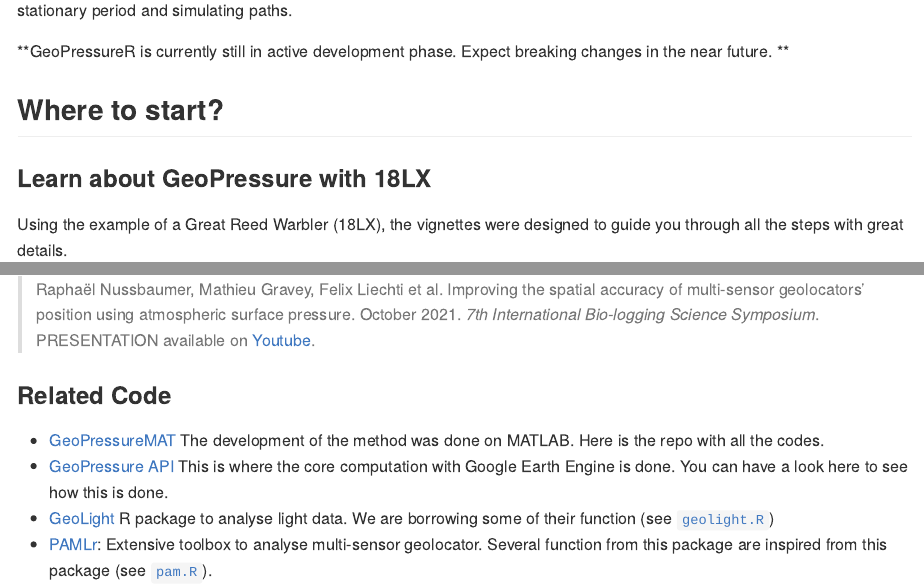
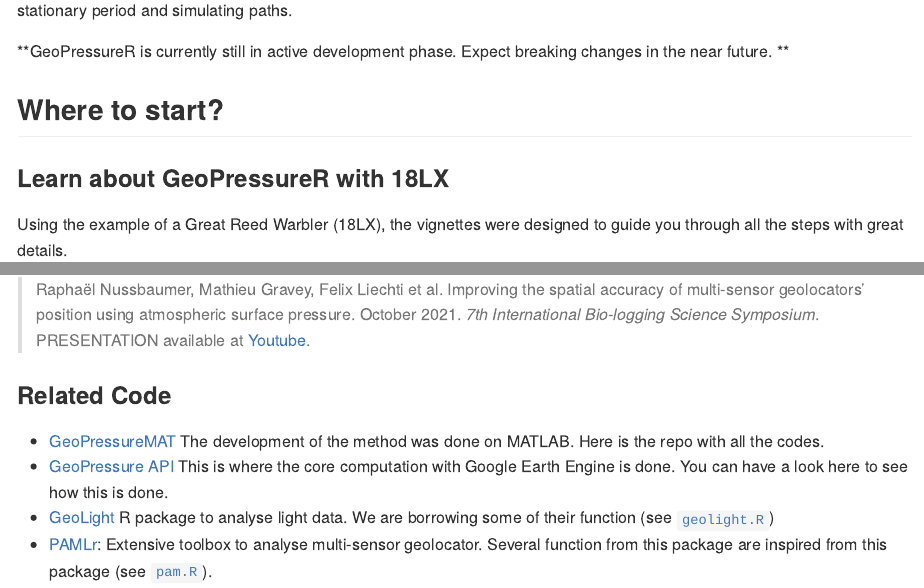
Before and after one commit to Rafnuss/GeoPressureR, an R Markdown document (README.Rmd): the page in a window 1100 px wide, from 200 px down, and a second part further down, joined at a grey line. The pictures show the output file README.md that the author committed with the source, drawn offline in the style of GitHub; badge pictures from the web are left out.

```diff
--- a/README.Rmd
+++ b/README.Rmd
@@ -29,7 +29,7 @@
 
 ## Where to start?
 
-### Learn about GeoPressure with 18LX
+### Learn about GeoPressureR with 18LX
 Using the example of a Great Reed Warbler (18LX), the vignettes were designed to guide you through all the steps with great details.
 
 The vignette [Pressure map](/articles/pressure-map.html) is a good place to understand the basic workflow used to compute a probability map from pressure measurement (part 1). It will guide you (or redirect you) through all the steps from the loading the data, labeling of the timeseries, querying the ERA5 pressure map and finally computing the likelihood map.
@@ -64,7 +65,7 @@
 
 ### Presentation
 
-> Raphaël Nussbaumer, Mathieu Gravey, Felix Liechti et al. Improving the spatial accuracy of multi-sensor geolocators' position using atmospheric surface pressure. October 2021. *7th International Bio-logging Science Symposium*. PRESENTATION available on [Youtube](https://www.youtube.com/watch?v=0JsYU_xfKN8).
+> Raphaël Nussbaumer, Mathieu Gravey, Felix Liechti et al. Improving the spatial accuracy of multi-sensor geolocators' position using atmospheric surface pressure. October 2021. *7th International Bio-logging Science Symposium*. PRESENTATION available at [Youtube](https://www.youtube.com/watch?v=0JsYU_xfKN8).
 
 ### Related Code
 
```
Also changed, not shown: README.md, README.Rmd (1 more changed lines), 1 other file.
